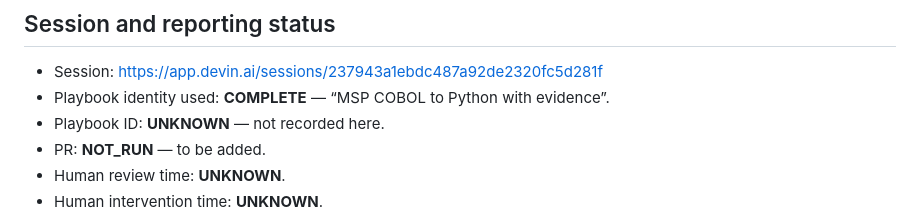
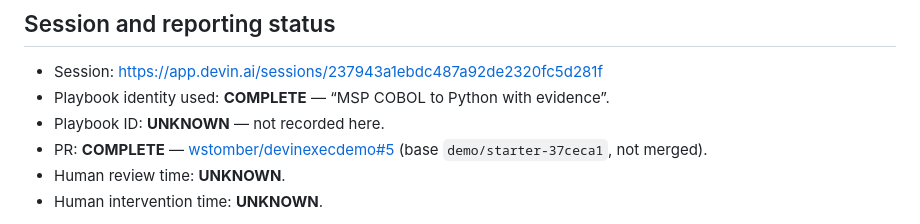
Before and after one commit to wstomber/devinexecdemo, a Markdown page: docs/migration/evidence-index.md, the part around the change. Rendered like a GitHub page.

Commit message:
Evidence index: link PR #5
Co-Authored-By: wstomber <wstomber@gmail.com>

```diff
--- a/docs/migration/evidence-index.md
+++ b/docs/migration/evidence-index.md
@@ -60,7 +60,7 @@ Stage 5 refresh: [policy tests](../../evidence/live/stage5-policy-tests-python.l
 - Session: [https://app.devin.ai/sessions/237943a1ebdc487a92de2320fc5d281f](https://app.devin.ai/sessions/237943a1ebdc487a92de2320fc5d281f)
 - Playbook identity used: **COMPLETE** — “MSP COBOL to Python with evidence”.
 - Playbook ID: **UNKNOWN** — not recorded here.
-- PR: **NOT_RUN** — to be added.
+- PR: **COMPLETE** — [wstomber/devinexecdemo#5](https://github.com/wstomber/devinexecdemo/pull/5) (base `demo/starter-37ceca1`, not merged).
 - Human review time: **UNKNOWN**.
 - Human intervention time: **UNKNOWN**.
 
```
